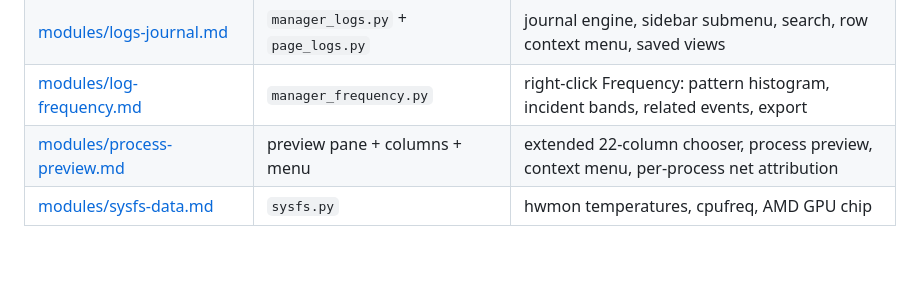
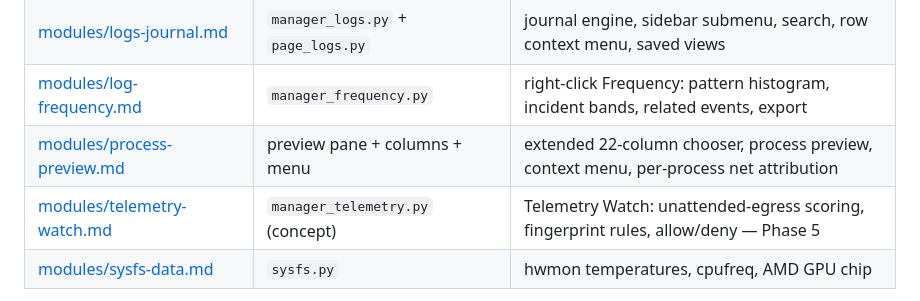
Before and after one commit to MensuraMedia/linprocessmanager, a Markdown page: docs/process-manager-concept.md, the part around the change. Drawn GitHub-style; blank space fills up the shorter version.

Commit message:
r055 records: concept index entry, changelog

```diff
--- a/docs/process-manager-concept.md
+++ b/docs/process-manager-concept.md
@@ -42,6 +42,7 @@ self-reliant — no web-based resources at build or runtime, ever.
 | [modules/logs-journal.md](modules/logs-journal.md) | `manager_logs.py` + `page_logs.py` | journal engine, sidebar submenu, search, row context menu, saved views |
 | [modules/log-frequency.md](modules/log-frequency.md) | `manager_frequency.py` | right-click Frequency: pattern histogram, incident bands, related events, export |
 | [modules/process-preview.md](modules/process-preview.md) | preview pane + columns + menu | extended 22-column chooser, process preview, context menu, per-process net attribution |
+| [modules/telemetry-watch.md](modules/telemetry-watch.md) | `manager_telemetry.py` (concept) | Telemetry Watch: unattended-egress scoring, fingerprint rules, allow/deny — Phase 5 |
 | [modules/sysfs-data.md](modules/sysfs-data.md) | `sysfs.py` | hwmon temperatures, cpufreq, AMD GPU chip |
 
 Module boundaries are load-bearing: only `procfs.py` and `sysfs.py` read
```
Also changed, not shown: changelog.md (+1 -0 lines).
